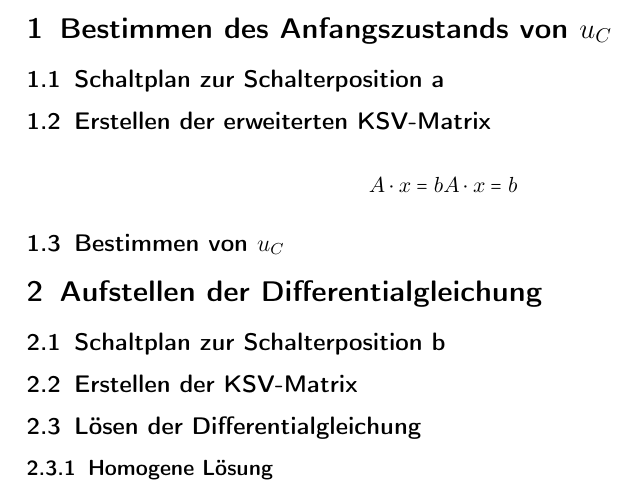
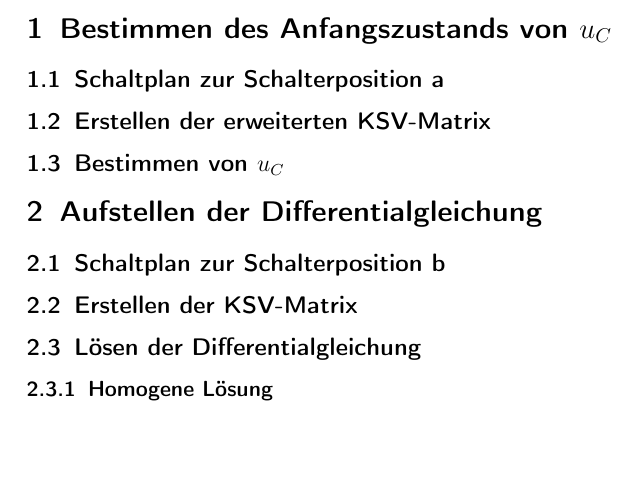
Before and after one commit to MatthiasFottner/Mehrtore, a LaTeX document (UE_3/Latex/GR04_UE_03.tex): part of page 3 of 3, cut so that both start at the same text, the shorter picture padded with empty space. Compiled offline with pdfLaTeX.

Commit message:
updated latex file from main

```diff
--- a/UE_3/Latex/GR04_UE_03.tex
+++ b/UE_3/Latex/GR04_UE_03.tex
@@ -147,17 +147,12 @@
 
 
 
-\section{Bestimmen des Anfangszustands von $u_C$}
+\section{Bestimmen des Anfangszustands von $u_C$} % David
 \subsection{Schaltplan zur Schalterposition a}
 
 \subsection{Erstellen der erweiterten KSV-Matrix}
-
-\begin{align*}
-  A \cdot x = b
-  A \cdot x = b
-\end{align*}
 \subsection{Bestimmen von $u_C$}
-\section{Aufstellen der Differentialgleichung}
+\section{Aufstellen der Differentialgleichung} % Matthias
 \subsection{Schaltplan zur Schalterposition b}
 \subsection{Erstellen der KSV-Matrix}
 \subsection{Lösen der Differentialgleichung}
```
